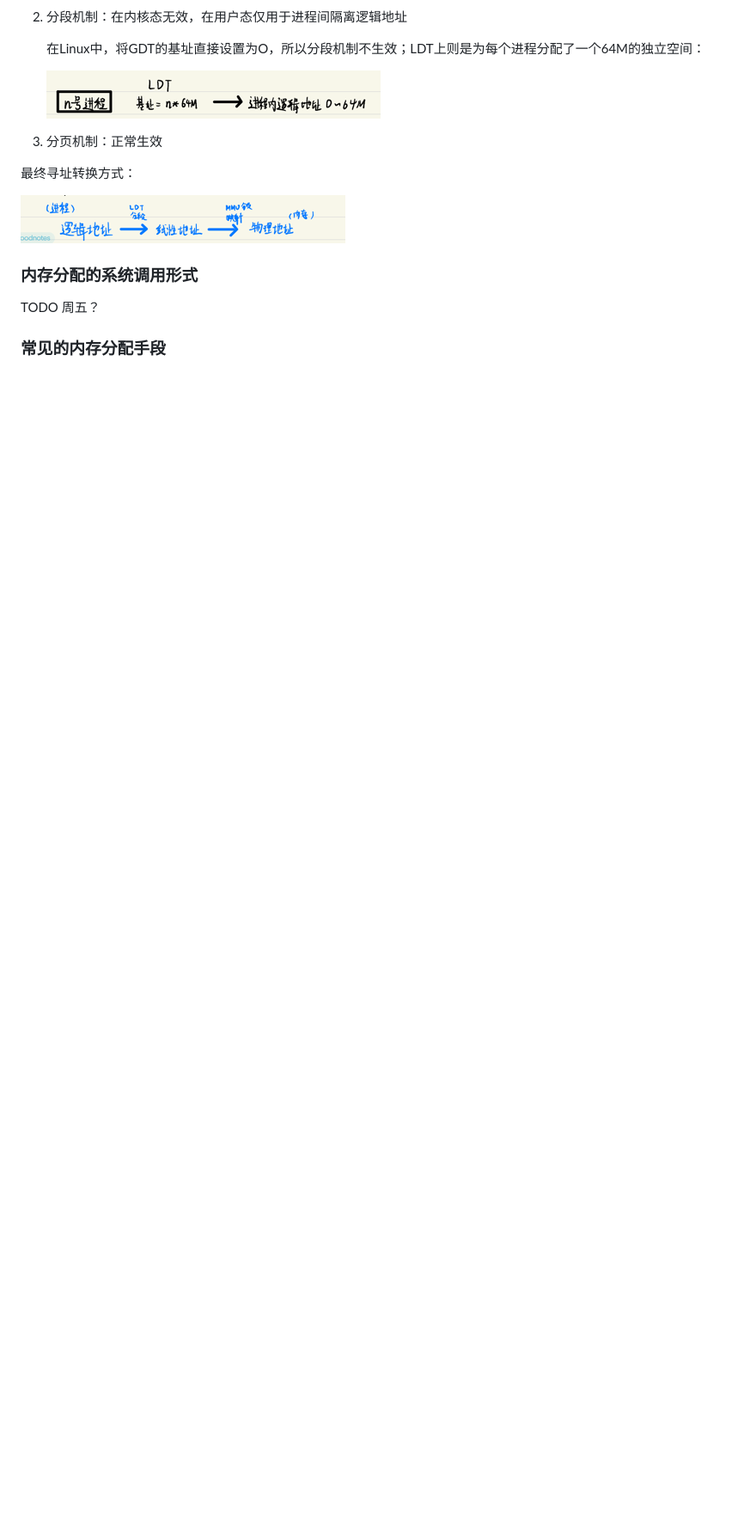
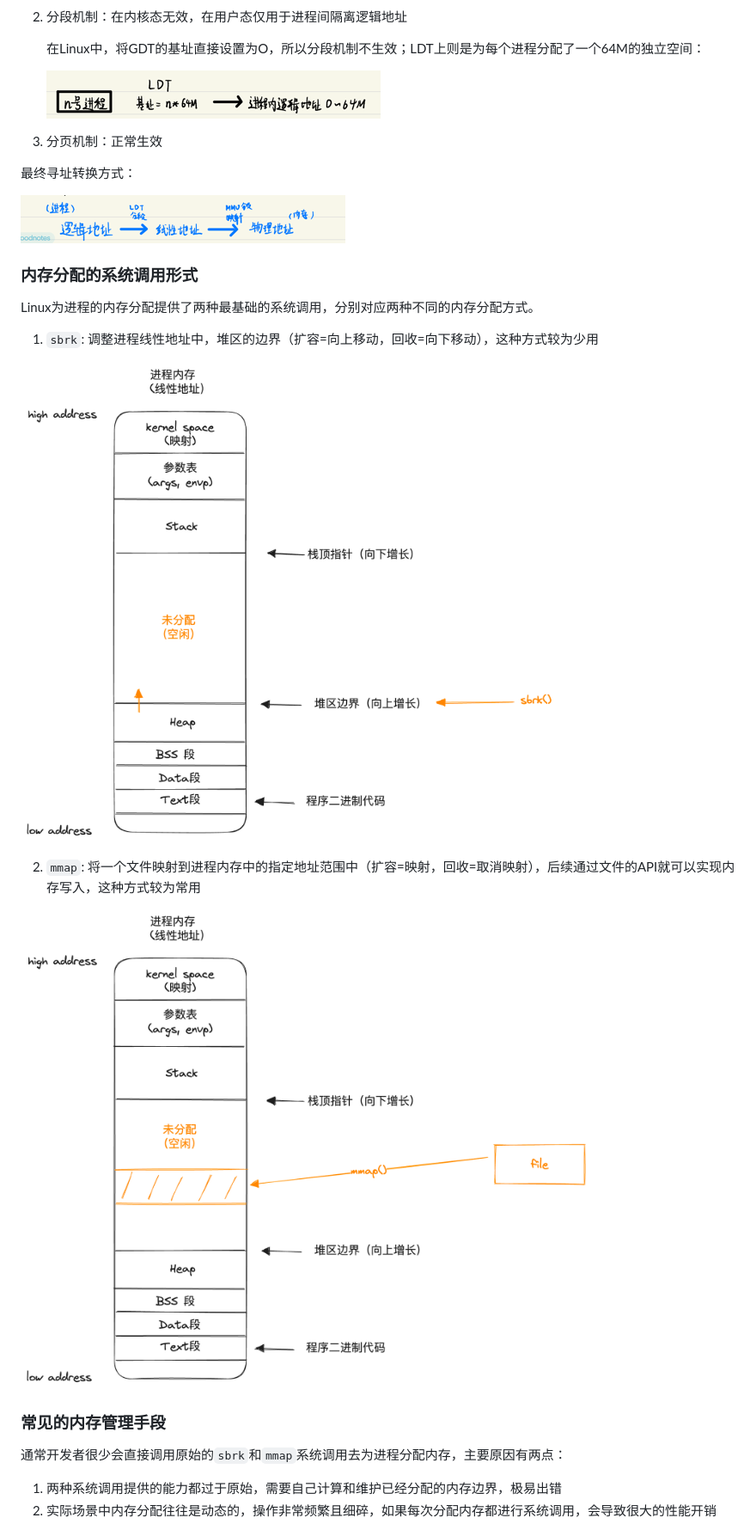
Before and after one commit to MarkLux/a-brief-history-of-compute, a Markdown page: ch1/04-Linux的设计哲学_内存管理.md, the part around the change printed below. Shown: that part at 86% size. Rendered like a GitHub page; pictures changed too: ch1/img/img_45.png (added), ch1/img/img_46.png (added); blank space fills up the shorter version.

```diff
--- a/ch1/04-Linux的设计哲学_内存管理.md
+++ b/ch1/04-Linux的设计哲学_内存管理.md
@@ -72,6 +72,20 @@
 
 ### 内存分配的系统调用形式
 
-TODO 周五？
+Linux为进程的内存分配提供了两种最基础的系统调用，分别对应两种不同的内存分配方式。
 
-### 常见的内存分配手段
+1. `sbrk`: 调整进程线性地址中，堆区的边界（扩容=向上移动，回收=向下移动），这种方式较为少用
+
+![img.png](img/img_45.png)
+
+2. `mmap`: 将一个文件映射到进程内存中的指定地址范围中（扩容=映射，回收=取消映射），后续通过文件的API就可以实现内存写入，这种方式较为常用
+
+![img_1.png](img/img_46.png)
+
+### 常见的内存管理手段
+
+通常开发者很少会直接调用原始的`sbrk`和`mmap`系统调用去为进程分配内存，主要原因有两点：
+
+1. 两种系统调用提供的能力都过于原始，需要自己计算和维护已经分配的内存边界，极易出错
+2. 实际场景中内存分配往往是动态的，操作非常频繁且细碎，如果每次分配内存都进行系统调用，会导致很大的性能开销
+
```
Also changed, not shown: other parts of ch1/04-Linux的设计哲学_内存管理.md (+26 -0 lines), ch1/img/img_47.png (added).
